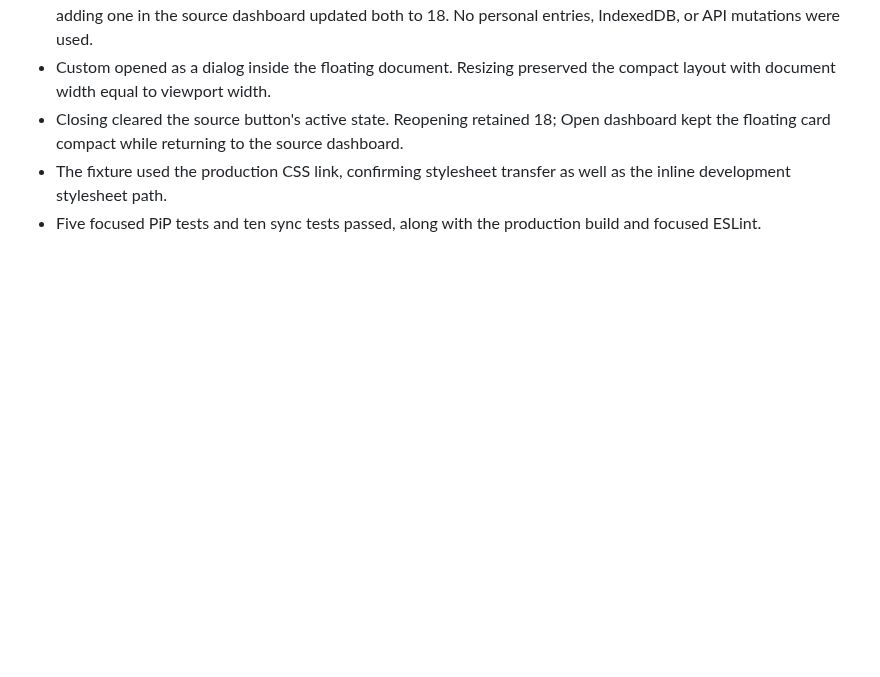
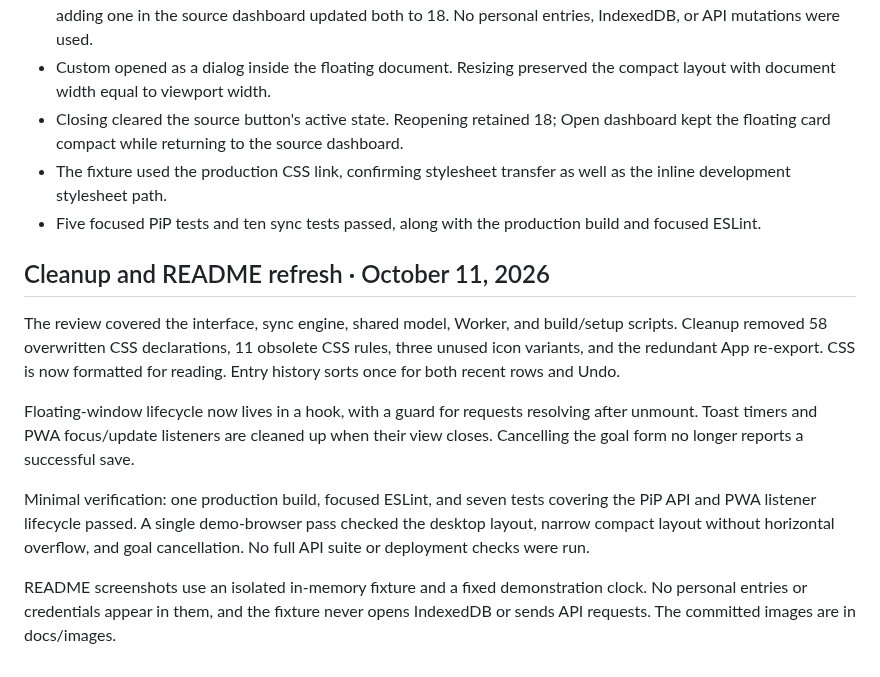
Before and after one commit to dumpydon/vigil, a Markdown page: docs/verification.md, the part around the change. Rendered like a GitHub page; blank space fills up the shorter version.

```diff
--- a/docs/verification.md
+++ b/docs/verification.md
@@ -82,3 +82,13 @@ All publishing steps are now complete; production starts empty following the own
 - Closing cleared the source button's active state. Reopening retained 18; Open dashboard kept the floating card compact while returning to the source dashboard.
 - The fixture used the production CSS link, confirming stylesheet transfer as well as the inline development stylesheet path.
 - Five focused PiP tests and ten sync tests passed, along with the production build and focused ESLint.
+
+## Cleanup and README refresh · October 11, 2026
+
+The review covered the interface, sync engine, shared model, Worker, and build/setup scripts. Cleanup removed 58 overwritten CSS declarations, 11 obsolete CSS rules, three unused icon variants, and the redundant App re-export. CSS is now formatted for reading. Entry history sorts once for both recent rows and Undo.
+
+Floating-window lifecycle now lives in a hook, with a guard for requests resolving after unmount. Toast timers and PWA focus/update listeners are cleaned up when their view closes. Cancelling the goal form no longer reports a successful save.
+
+Minimal verification: one production build, focused ESLint, and seven tests covering the PiP API and PWA listener lifecycle passed. A single demo-browser pass checked the desktop layout, narrow compact layout without horizontal overflow, and goal cancellation. No full API suite or deployment checks were run.
+
+README screenshots use an isolated in-memory fixture and a fixed demonstration clock. No personal entries or credentials appear in them, and the fixture never opens IndexedDB or sends API requests. The committed images are in docs/images.
```
Also changed, not shown: README.md (+28 -55 lines), docs/architecture.md (added, +50 -0 lines), docs/images/compact.jpg (added), docs/images/dashboard.jpg (added), 9 other files.
